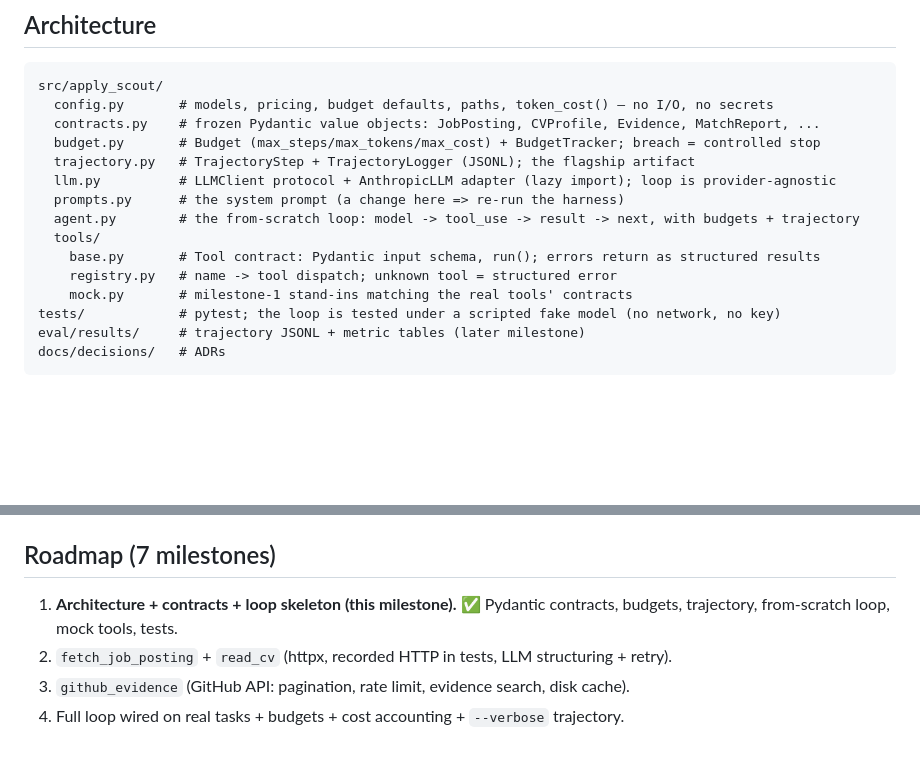
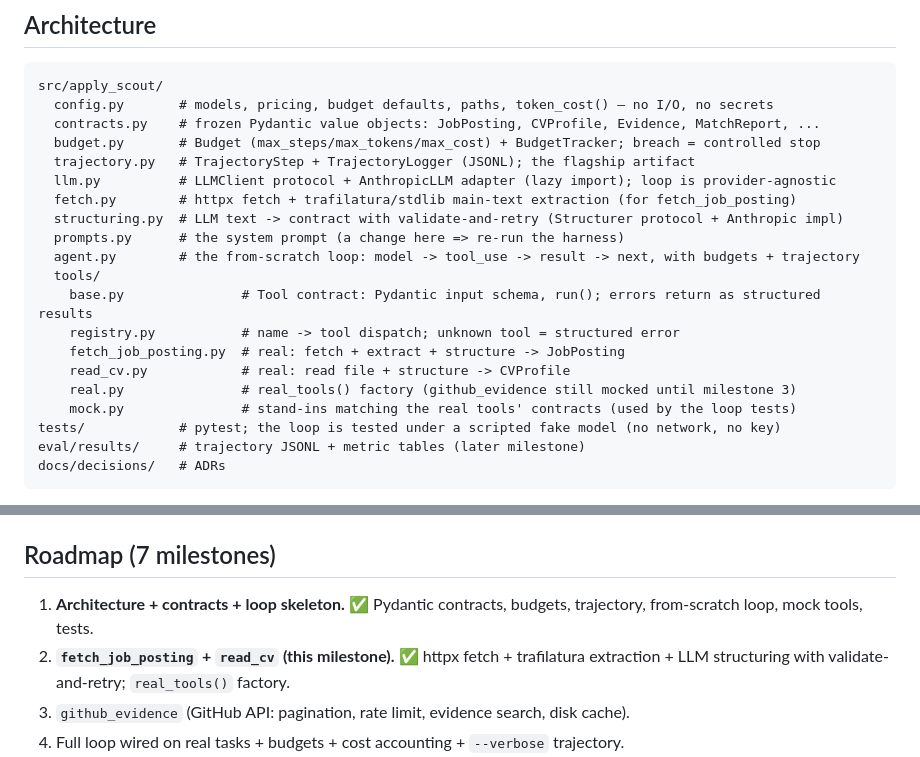
Before and after one commit to P0w3r223/apply-scout, a Markdown page: CLAUDE.md, 2 parts joined by grey strips. GitHub-like rendering; blank space fills up the shorter version.

```diff
--- a/CLAUDE.md
+++ b/CLAUDE.md
@@ -25,12 +25,17 @@ src/apply_scout/
   budget.py       # Budget (max_steps/max_tokens/max_cost) + BudgetTracker; breach = controlled stop
   trajectory.py   # TrajectoryStep + TrajectoryLogger (JSONL); the flagship artifact
   llm.py          # LLMClient protocol + AnthropicLLM adapter (lazy import); loop is provider-agnostic
+  fetch.py        # httpx fetch + trafilatura/stdlib main-text extraction (for fetch_job_posting)
+  structuring.py  # LLM text -> contract with validate-and-retry (Structurer protocol + Anthropic impl)
   prompts.py      # the system prompt (a change here => re-run the harness)
   agent.py        # the from-scratch loop: model -> tool_use -> result -> next, with budgets + trajectory
   tools/
-    base.py       # Tool contract: Pydantic input schema, run(); errors return as structured results
-    registry.py   # name -> tool dispatch; unknown tool = structured error
-    mock.py       # milestone-1 stand-ins matching the real tools' contracts
+    base.py               # Tool contract: Pydantic input schema, run(); errors return as structured results
+    registry.py           # name -> tool dispatch; unknown tool = structured error
+    fetch_job_posting.py  # real: fetch + extract + structure -> JobPosting
+    read_cv.py            # real: read file + structure -> CVProfile
+    real.py               # real_tools() factory (github_evidence still mocked until milestone 3)
+    mock.py               # stand-ins matching the real tools' contracts (used by the loop tests)
 tests/            # pytest; the loop is tested under a scripted fake model (no network, no key)
 eval/results/     # trajectory JSONL + metric tables (later milestone)
 docs/decisions/   # ADRs
@@ -69,9 +74,10 @@ Real runs (later milestones) need `ANTHROPIC_API_KEY` in the environment.
 
 ## Roadmap (7 milestones)
 
-1. **Architecture + contracts + loop skeleton (this milestone).** ✅ Pydantic contracts,
-   budgets, trajectory, from-scratch loop, mock tools, tests.
-2. `fetch_job_posting` + `read_cv` (httpx, recorded HTTP in tests, LLM structuring + retry).
+1. **Architecture + contracts + loop skeleton.** ✅ Pydantic contracts, budgets,
+   trajectory, from-scratch loop, mock tools, tests.
+2. **`fetch_job_posting` + `read_cv` (this milestone).** ✅ httpx fetch + trafilatura
+   extraction + LLM structuring with validate-and-retry; `real_tools()` factory.
 3. `github_evidence` (GitHub API: pagination, rate limit, evidence search, disk cache).
 4. Full loop wired on real tasks + budgets + cost accounting + `--verbose` trajectory.
 5. Match report + cover letter + **anti-hallucination guardrail** (with measurement).
```
Also changed, not shown: README.md (+5 -4 lines).
